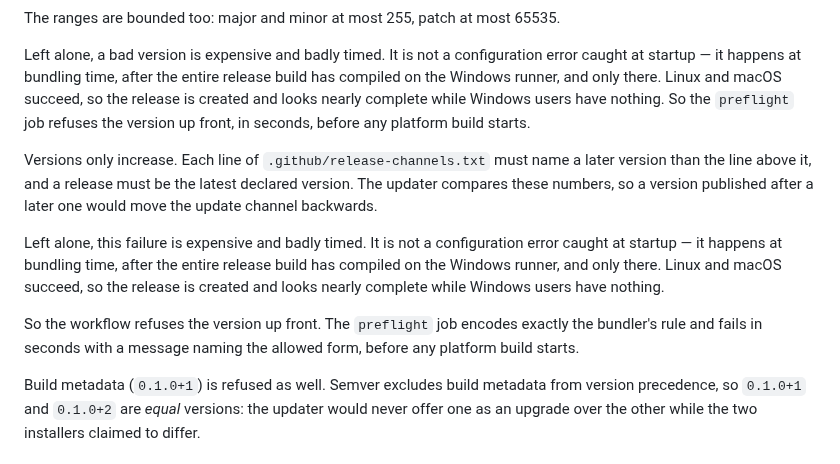
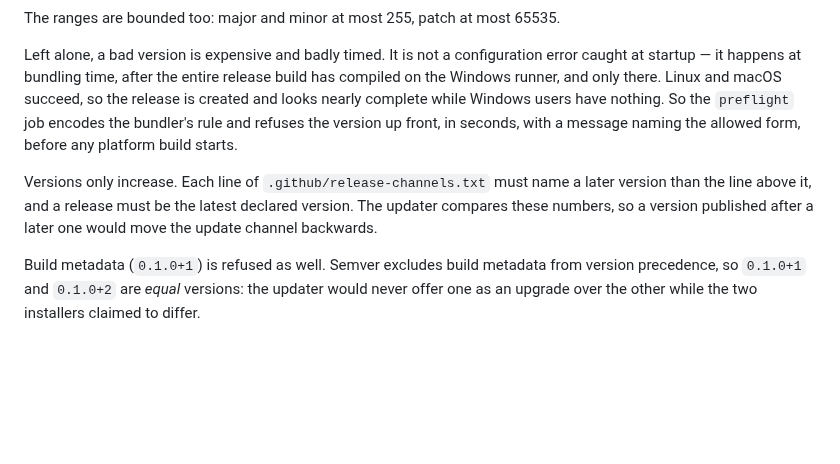
Before and after one commit to BarraDev/slashit, a Markdown page: docs/releasing.md, the part around the change. Rendered like a GitHub page; blank space fills up the shorter version.

Commit message:
docs(release): state the Windows version rule once

```diff
--- a/docs/releasing.md
+++ b/docs/releasing.md
@@ -72,23 +72,14 @@ Left alone, a bad version is expensive and badly timed. It is not a
 configuration error caught at startup — it happens at bundling time, after the
 entire release build has compiled on the Windows runner, and only there. Linux
 and macOS succeed, so the release is created and looks nearly complete while
-Windows users have nothing. So the `preflight` job refuses the version up front,
-in seconds, before any platform build starts.
+Windows users have nothing. So the `preflight` job encodes the bundler's rule and
+refuses the version up front, in seconds, with a message naming the allowed
+form, before any platform build starts.
 
 Versions only increase. Each line of `.github/release-channels.txt` must name a
 later version than the line above it, and a release must be the latest declared
 version. The updater compares these numbers, so a version published after a
 later one would move the update channel backwards.
-
-Left alone, this failure is expensive and badly timed. It is not a
-configuration error caught at startup — it happens at bundling time, after the
-entire release build has compiled on the Windows runner, and only there. Linux
-and macOS succeed, so the release is created and looks nearly complete while
-Windows users have nothing.
-
-So the workflow refuses the version up front. The `preflight` job encodes
-exactly the bundler's rule and fails in seconds with a message naming the
-allowed form, before any platform build starts.
 
 Build metadata (`0.1.0+1`) is refused as well. Semver excludes build metadata
 from version precedence, so `0.1.0+1` and `0.1.0+2` are *equal* versions: the
```
